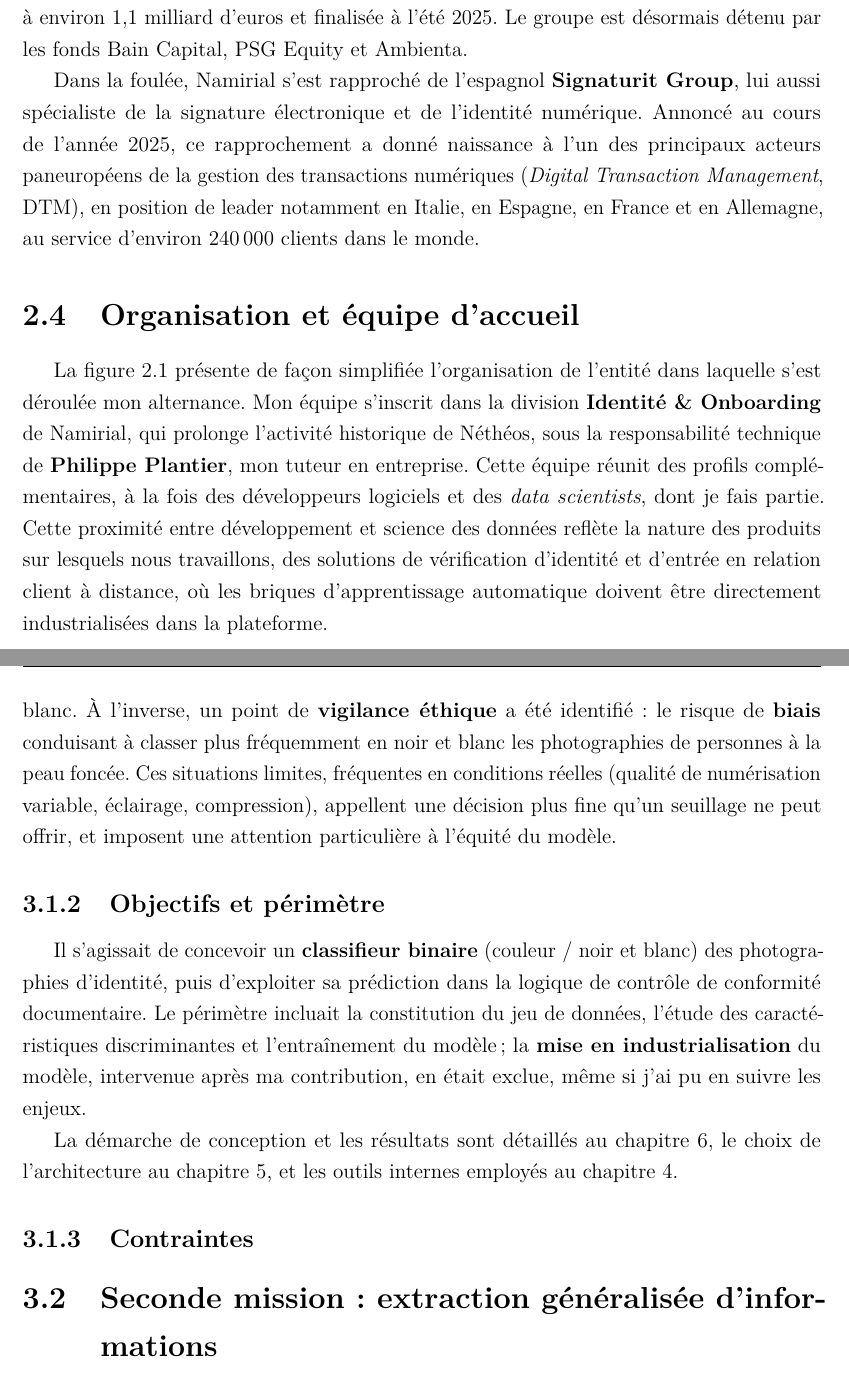
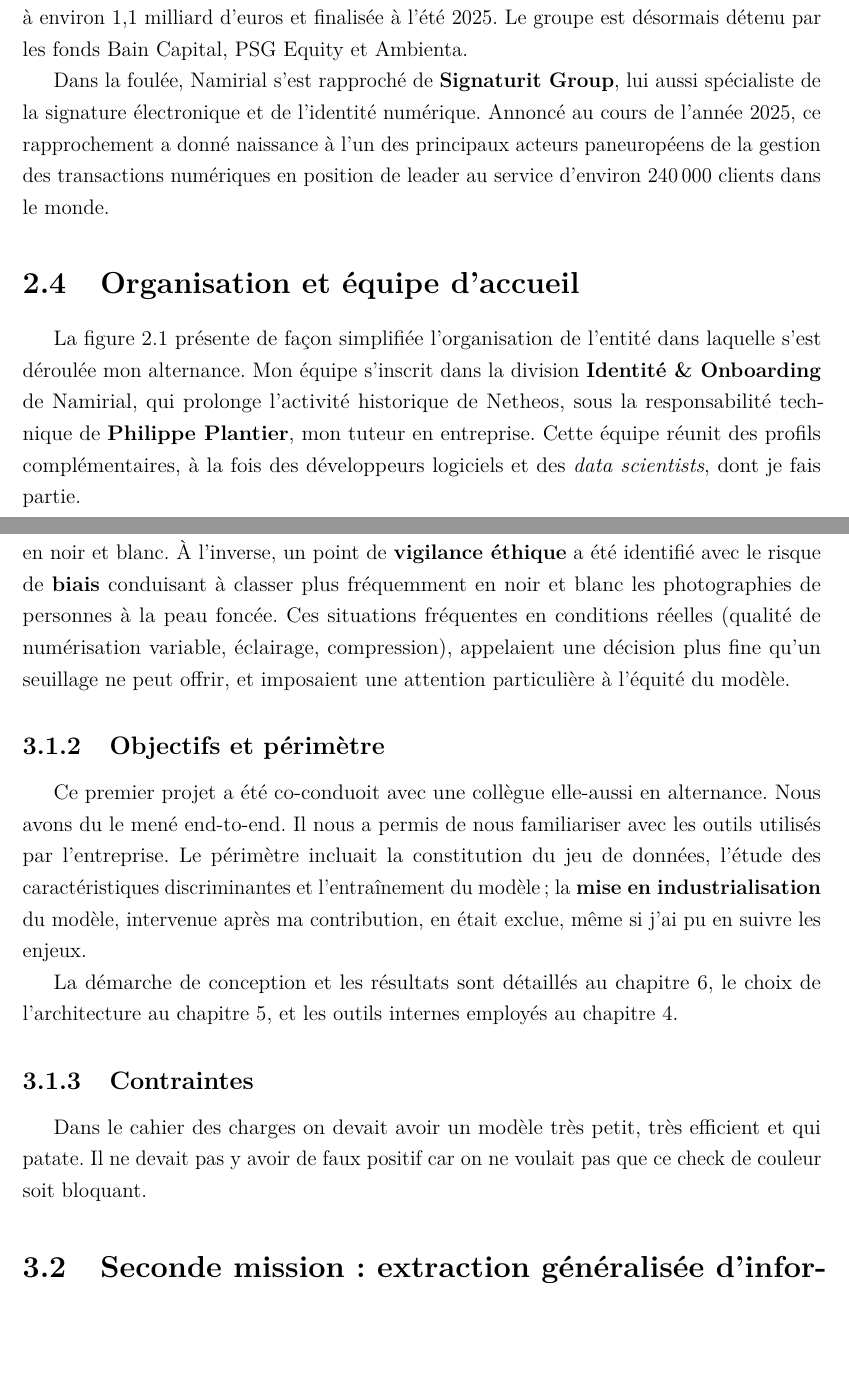
Before and after one commit to alderaan11/apprenticeshipReport, a LaTeX thesis (rapport/main.tex, which reads rapport/chapitres/02-entreprise.tex, rapport/chapitres/03-mission.tex): two parts of pages 7 and 10 of 22 before the commit and two parts of pages 7 and 9 of 21 after it, joined at a grey line, cut so that both start at the same text, the shorter picture padded with empty space. Compiled offline with pdfLaTeX.

Commit message:
chore: intro revision

```diff
--- a/rapport/chapitres/02-entreprise.tex
+++ b/rapport/chapitres/02-entreprise.tex
@@ -46,12 +45,10 @@
 l'été~2025. Le groupe est désormais détenu par les fonds Bain Capital, PSG~Equity et
 Ambienta.
 
-Dans la foulée, Namirial s'est rapproché de l'espagnol \textbf{Signaturit Group},
+Dans la foulée, Namirial s'est rapproché de \textbf{Signaturit Group},
 lui aussi spécialiste de la signature électronique et de l'identité numérique. Annoncé
 au cours de l'année~2025, ce rapprochement a donné naissance à l'un des principaux
-acteurs paneuropéens de la gestion des transactions numériques
-(\emph{Digital Transaction Management}, DTM), en position de leader notamment en Italie,
-en Espagne, en France et en Allemagne, au service d'environ 240\,000 clients dans le
+acteurs paneuropéens de la gestion des transactions numériques en position de leader au service d'environ 240\,000 clients dans le
 monde.
 
 \section{Organisation et équipe d'accueil}
@@ -59,13 +56,9 @@
 La figure~\ref{fig:organigramme} présente de façon simplifiée l'organisation de
 l'entité dans laquelle s'est déroulée mon alternance. Mon équipe s'inscrit dans la
 division \textbf{Identité \& Onboarding} de Namirial, qui prolonge l'activité
-historique de Néthéos, sous la responsabilité technique de \textbf{Philippe Plantier},
+historique de Netheos, sous la responsabilité technique de \textbf{Philippe Plantier},
 mon tuteur en entreprise. Cette équipe réunit des profils complémentaires, à la fois
-des développeurs logiciels et des \emph{data scientists}, dont je fais partie. Cette
-proximité entre développement et science des données reflète la nature des produits sur
-lesquels nous travaillons, des solutions de vérification d'identité et d'entrée en
-relation client à distance, où les briques d'apprentissage automatique doivent être
-directement industrialisées dans la plateforme.
+des développeurs logiciels et des \emph{data scientists}, dont je fais partie.
 
 % --- Organigramme simplifié (TikZ) — à ajuster si besoin ---
 \begin{figure}[H]
--- a/rapport/chapitres/03-mission.tex
+++ b/rapport/chapitres/03-mission.tex
@@ -40,20 +39,18 @@
 
 Le recours à un modèle d'apprentissage automatique se justifie par les limites d'une
 approche purement déterministe. Une simple analyse des canaux chromatiques se révèle
-insuffisante dans les cas ambigus~: une photographie réellement en couleur, mais peu
-contrastée et présentant un fond clair, peut être prise à tort pour une image en
-noir et blanc. À l'inverse, un point de \textbf{vigilance éthique} a été identifié~:
+insuffisante dans les cas ambigus. Par exemple, une photographie réellement en couleur, mais peu
+contrastée et présentant un fond clair, pouvait être prise à tort pour une image en
+noir et blanc. À l'inverse, un point de \textbf{vigilance éthique} a été identifié avec
 le risque de \textbf{biais} conduisant à classer plus fréquemment en noir et blanc
-les photographies de personnes à la peau foncée. Ces situations limites, fréquentes
+les photographies de personnes à la peau foncée. Ces situations fréquentes
 en conditions réelles (qualité de numérisation variable, éclairage, compression),
-appellent une décision plus fine qu'un seuillage ne peut offrir, et imposent une
+appelaient une décision plus fine qu'un seuillage ne peut offrir, et imposaient une
 attention particulière à l'équité du modèle.
 
 \subsection{Objectifs et périmètre}
 
-Il s'agissait de concevoir un \textbf{classifieur binaire} (couleur / noir et blanc)
-des photographies d'identité, puis d'exploiter sa prédiction dans la logique de
-contrôle de conformité documentaire. Le périmètre incluait la constitution du jeu de
+Ce premier projet a été co-conduoit avec une collègue elle-aussi en alternance. Nous avons du le mené end-to-end. Il nous a permis de nous familiariser avec les outils utilisés par l'entreprise. Le périmètre incluait la constitution du jeu de
 données, l'étude des caractéristiques discriminantes et l'entraînement du modèle~;
 la \textbf{mise en industrialisation} du modèle, intervenue après ma contribution, en
 était exclue, même si j'ai pu en suivre les enjeux.
@@ -70,6 +67,7 @@
 %   - Données : confidentialité des pièces d'identité (RGPD, anonymisation),
 %     volume et déséquilibre éventuel des classes, hétérogénéité des acquisitions.
 %   - Équité : maîtrise du biais évoqué ci-dessus.
+Dans le cahier des charges on devait avoir un modèle très petit, très efficient et qui patate. Il ne devait pas y avoir de faux positif car on ne voulait pas que ce check de couleur soit bloquant.
 
 \section{Seconde mission : extraction généralisée d'informations}
 
```
Also changed, not shown: rapport/chapitres/02-entreprise.tex (16 more changed lines), rapport/chapitres/03-mission.tex (13 more changed lines).
